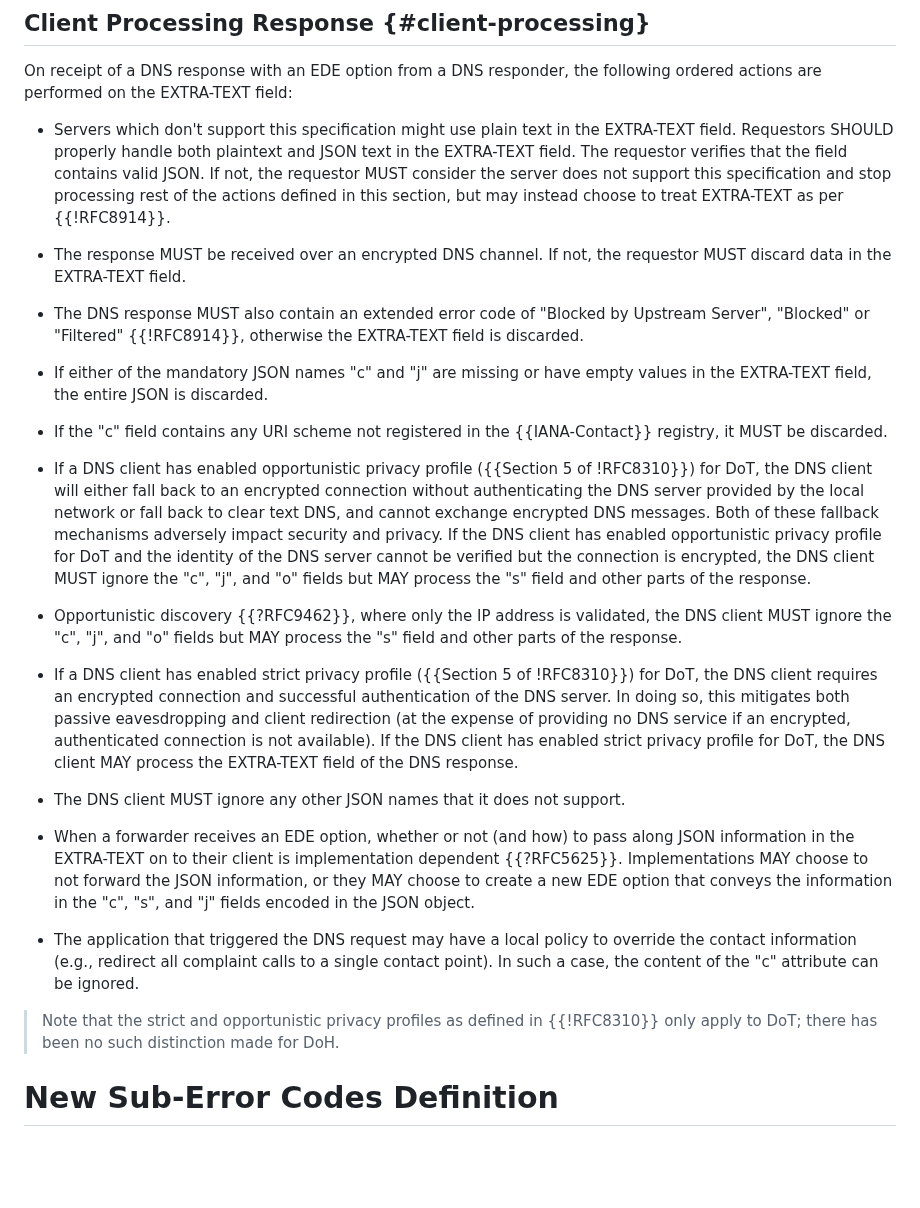
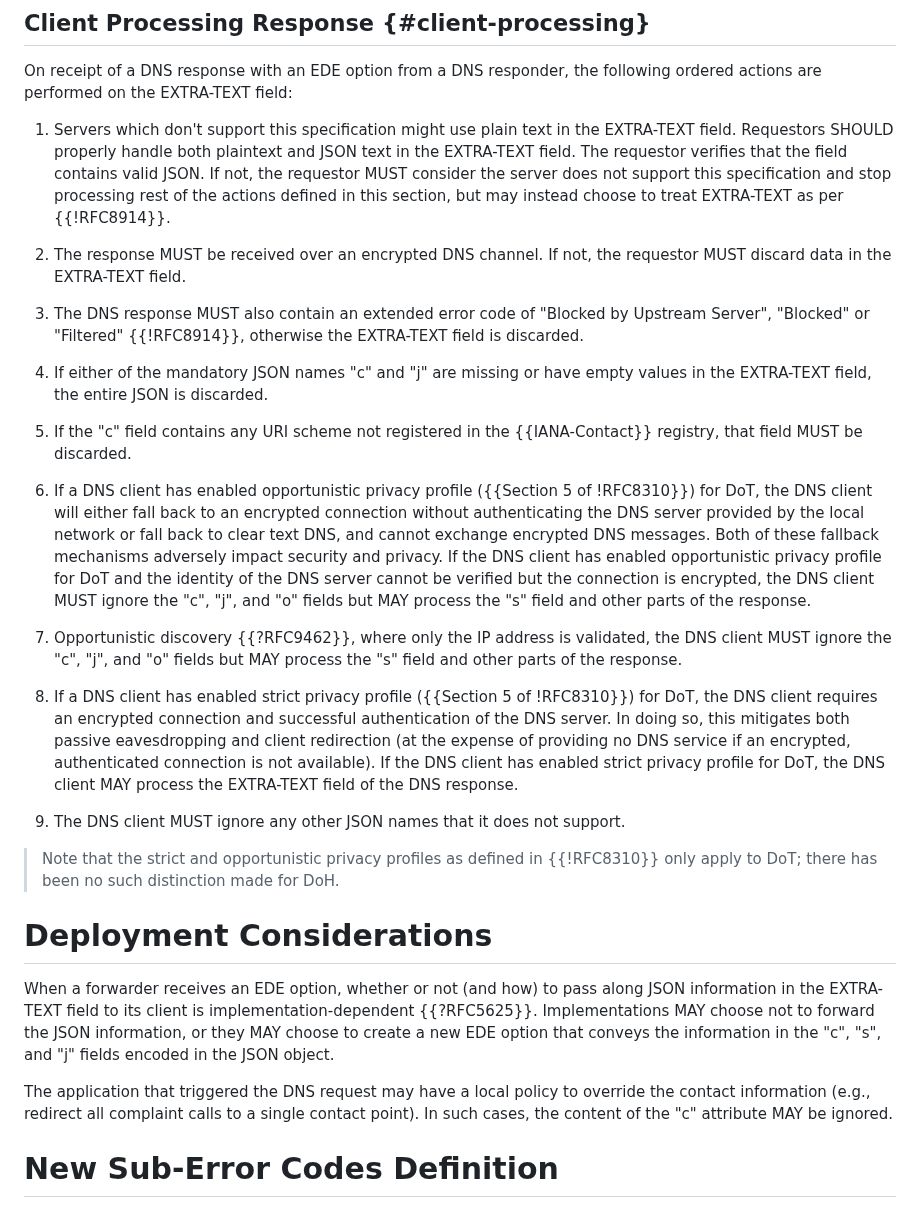
Before and after one commit to ietf-wg-dnsop/draft-ietf-dnsop-structured-dns-error, a Markdown page: draft-ietf-dnsop-structured-dns-error.md, the part around the change. Drawn GitHub-style; blank space fills up the shorter version.

Commit message:
Addressed couple of other comments from AD

```diff
--- a/draft-ietf-dnsop-structured-dns-error.md
+++ b/draft-ietf-dnsop-structured-dns-error.md
@@ -353,44 +353,45 @@ On receipt of a DNS response with an EDE option from a
 DNS responder, the following ordered actions are performed on the EXTRA-TEXT
 field:
 
-* Servers which don't support this specification might use plain text
-  in the EXTRA-TEXT field. Requestors SHOULD properly handle
-  both plaintext and JSON text in the EXTRA-TEXT field. The requestor verifies that
-  the field contains valid JSON. If not, the requestor MUST consider
-  the server does not support this specification and stop processing
-  rest of the actions defined in this section, but may instead choose
-  to treat EXTRA-TEXT as per {{!RFC8914}}.
+1. Servers which don't support this specification might use plain text
+   in the EXTRA-TEXT field. Requestors SHOULD properly handle
+   both plaintext and JSON text in the EXTRA-TEXT field. The requestor verifies that
+   the field contains valid JSON. If not, the requestor MUST consider
+   the server does not support this specification and stop processing
+   rest of the actions defined in this section, but may instead choose
+   to treat EXTRA-TEXT as per {{!RFC8914}}.
 
-* The response MUST be received over an encrypted DNS channel. If not,
-  the requestor MUST discard data in the EXTRA-TEXT field.
+2. The response MUST be received over an encrypted DNS channel. If not,
+   the requestor MUST discard data in the EXTRA-TEXT field.
 
-* The DNS response MUST also contain an extended error code of
-  "Blocked by Upstream Server", "Blocked" or "Filtered" {{!RFC8914}}, otherwise
-  the EXTRA-TEXT field is discarded.
+3. The DNS response MUST also contain an extended error code of
+   "Blocked by Upstream Server", "Blocked" or "Filtered" {{!RFC8914}}, otherwise
+   the EXTRA-TEXT field is discarded.
 
-* If either of the mandatory JSON names "c" and "j" are missing or
-  have empty values in the EXTRA-TEXT field, the entire JSON is
-  discarded.
+4. If either of the mandatory JSON names "c" and "j" are missing or
+   have empty values in the EXTRA-TEXT field, the entire JSON is
+   discarded.
 
-* If the "c" field contains any URI scheme not registered in the
-  {{IANA-Contact}} registry, it MUST be discarded.
+5. If the "c" field contains any URI scheme not registered in the
+   {{IANA-Contact}} registry, that field MUST be discarded.
 
-* If a DNS client has enabled opportunistic privacy profile ({{Section 5
-  of !RFC8310}}) for DoT, the DNS client will either fall back to an
-  encrypted connection without authenticating the DNS server provided
-  by the local network or fall back to clear text DNS, and cannot
-  exchange encrypted DNS messages. Both of these fallback mechanisms
-  adversely impact security and privacy. If the DNS client has enabled
-  opportunistic privacy profile for DoT and the identity of the DNS server
-  cannot be verified but the connection is encrypted, the DNS client MUST
-  ignore the "c", "j", and "o" fields but MAY process the "s" field
-  and other parts of the response.
+6. If a DNS client has enabled opportunistic privacy profile ({{Section 5
+   of !RFC8310}}) for DoT, the DNS client will either fall back to an
+   encrypted connection without authenticating the DNS server provided
+   by the local network or fall back to clear text DNS, and cannot
+   exchange encrypted DNS messages. Both of these fallback mechanisms
+   adversely impact security and privacy. If the DNS client has enabled
+   opportunistic privacy profile for DoT and the identity of the DNS server
+   cannot be verified but the connection is encrypted, the DNS client MUST
+   ignore the "c", "j", and "o" fields but MAY process the "s" field
+   and other parts of the response.
 
-* Opportunistic discovery {{?RFC9462}}, where only the IP address is
-  validated, the DNS client MUST ignore the "c", "j", and "o" fields
-  but MAY process the "s" field and other parts of the response.
+ 7. Opportunistic discovery {{?RFC9462}}, where only the IP address is
+    validated, the DNS client MUST ignore the "c", "j", and "o" fields
+    but MAY process the "s" field and other parts of the response.
 
-* If a DNS client has enabled strict privacy profile ({{Section 5 of !RFC8310}}) for DoT, the DNS client requires an encrypted connection
+ 8. If a DNS client has enabled strict privacy profile ({{Section 5 of !RFC8310}}) for DoT, the DNS client
+    requires an encrypted connection
   and successful authentication of the DNS server. In doing so, this mitigates both
   passive eavesdropping and client redirection (at the expense of
   providing no DNS service if an encrypted, authenticated connection
@@ -398,23 +399,21 @@ field:
   profile for DoT, the DNS client MAY process the EXTRA-TEXT field of the
   DNS response.
 
-* The DNS client MUST ignore any other JSON names that it does not support.
-
-* When a forwarder receives an EDE option, whether or not (and how) to
-  pass along JSON information in the EXTRA-TEXT on to their client is
-  implementation dependent {{?RFC5625}}. Implementations MAY choose to
-  not forward the JSON information, or they MAY choose to create a new
-  EDE option that conveys the information in the "c", "s", and "j"
-  fields encoded in the JSON object.
-
-* The application that triggered the DNS request may have a local policy to override the contact information
- (e.g., redirect all complaint calls to a single contact point). In such a case, the content of the
- "c" attribute can be ignored.
-
+9. The DNS client MUST ignore any other JSON names that it does not support.
 
 > Note that the strict and opportunistic privacy profiles as defined in {{!RFC8310}} only apply to DoT; there has been
 no such distinction made for DoH.
 
+# Deployment Considerations
+
+When a forwarder receives an EDE option, whether or not (and how) to pass along JSON information in the
+EXTRA-TEXT field to its client is implementation-dependent {{?RFC5625}}. Implementations MAY choose not to
+forward the JSON information, or they MAY choose to create a new EDE option that conveys the information in the
+"c", "s", and "j" fields encoded in the JSON object.
+
+The application that triggered the DNS request may have a local policy to override the contact information (e.g.,
+redirect all complaint calls to a single contact point). In such cases, the content of the "c" attribute MAY be
+ignored.
 
 # New Sub-Error Codes Definition
 
```
